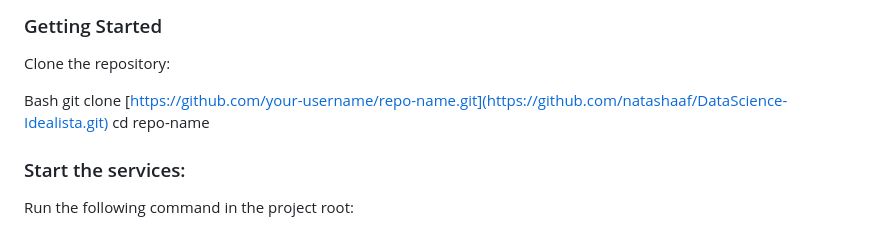
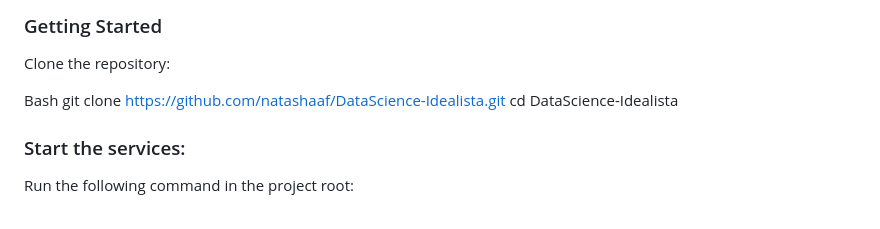
Before and after one commit to natashaaf/DataScience-Idealista, a Markdown page: README.md, the part around one of its changes. Rendered like a GitHub page.

```diff
--- a/README.md
+++ b/README.md
@@ -71,8 +78,8 @@ Have Docker and Docker Compose installed.
 Clone the repository:
 
 Bash
-git clone [https://github.com/your-username/repo-name.git](https://github.com/natashaaf/DataScience-Idealista.git)
-cd repo-name
+git clone https://github.com/natashaaf/DataScience-Idealista.git
+cd DataScience-Idealista
 
 
 ### Start the services:
```
Also changed, not shown: other parts of README.md (+16 -2 lines).
